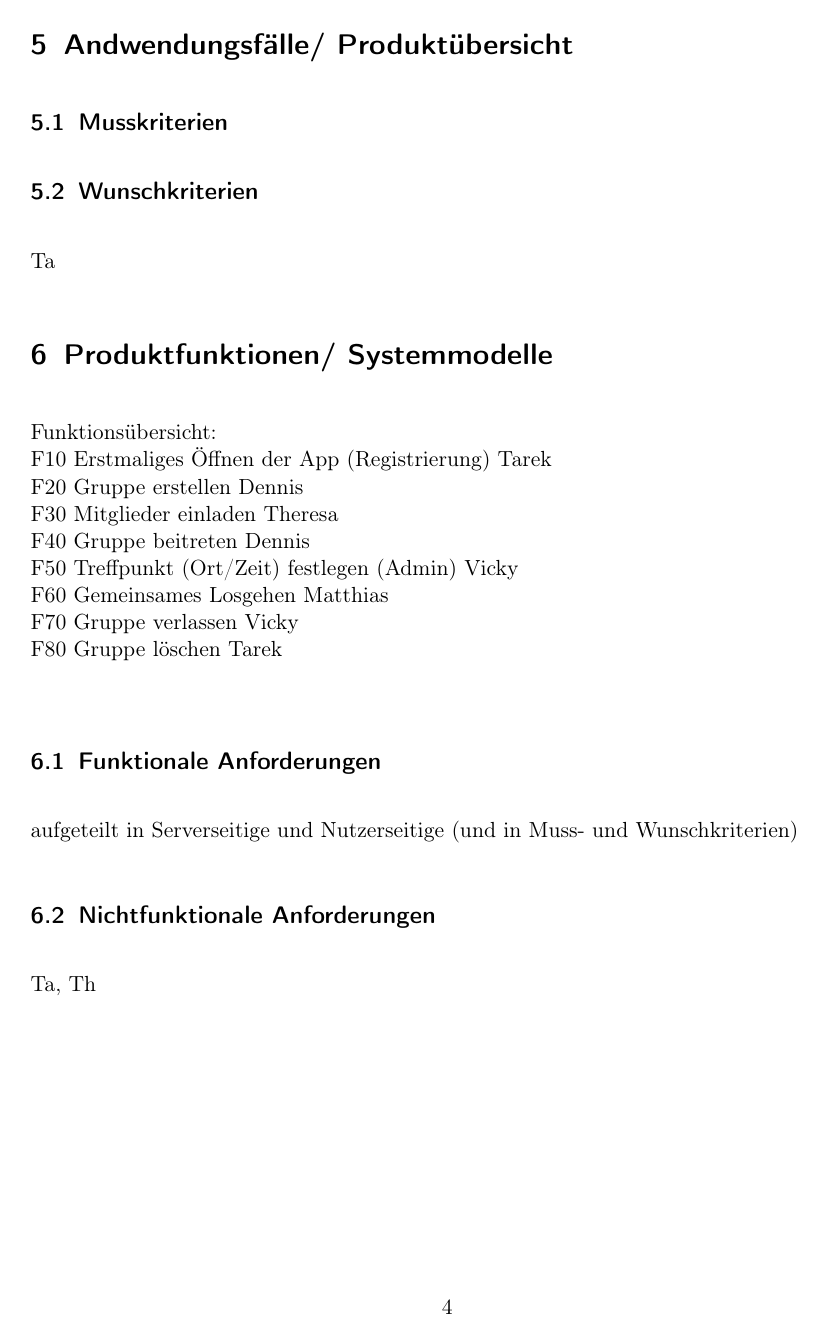
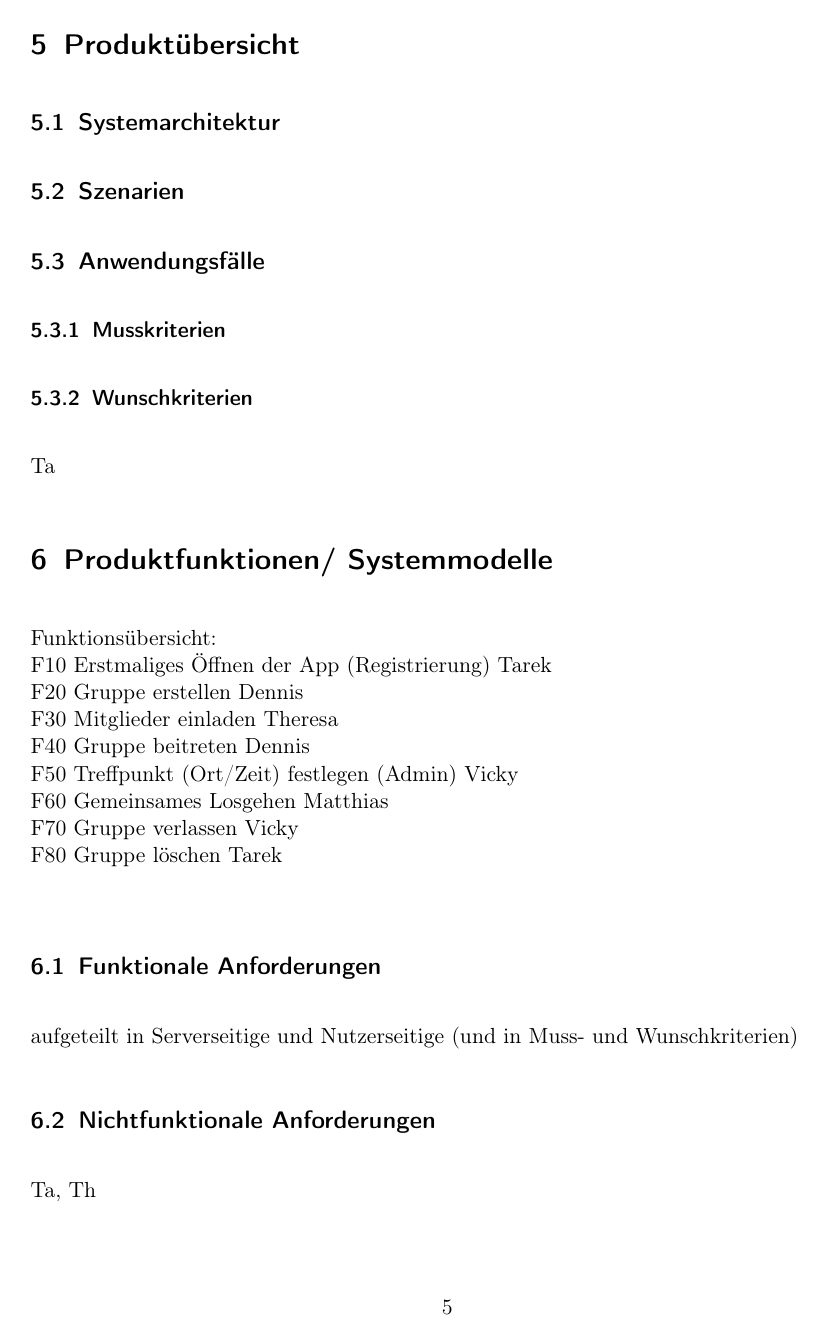
Before and after one commit to rethesa/pse-android-go, a LaTeX document (Pflichtenheft/Pflichtenheft.tex, which reads Pflichtenheft/Produktuebersicht.tex): page 4 of 6 before the commit and page 5 of 7 after it. Compiled offline with pdfLaTeX.

Commit message:
changed structure of Produktübersicht

```diff
--- a/Pflichtenheft/Produktuebersicht.tex
+++ b/Pflichtenheft/Produktuebersicht.tex
@@ -1,3 +1,6 @@
-\section{Andwendungsfälle/ Produktübersicht}
-\subsection{Musskriterien}
-\subsection{Wunschkriterien}
+\section{Produktübersicht}
+\subsection{Systemarchitektur}
+\subsection{Szenarien}
+\subsection{Anwendungsfälle}
+\subsubsection{Musskriterien}
+\subsubsection{Wunschkriterien}
```
